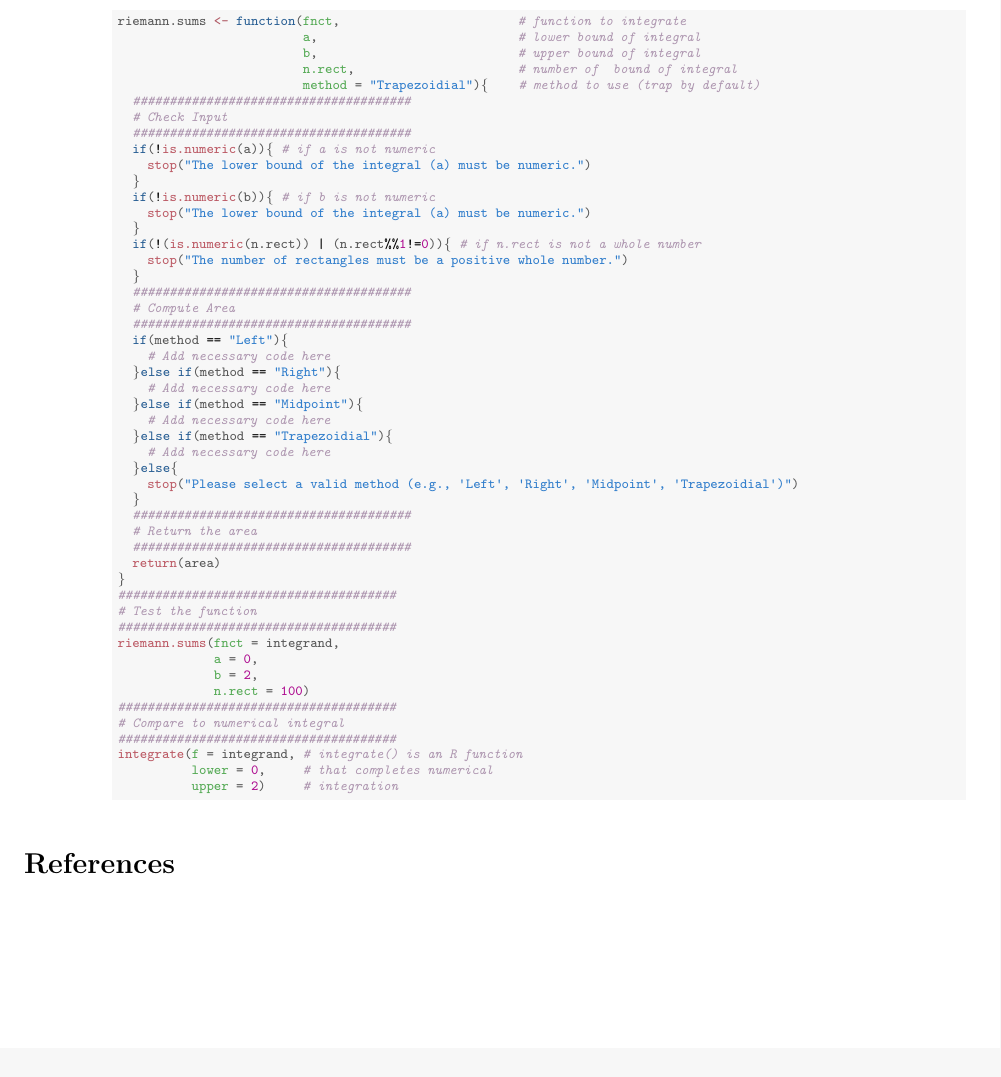
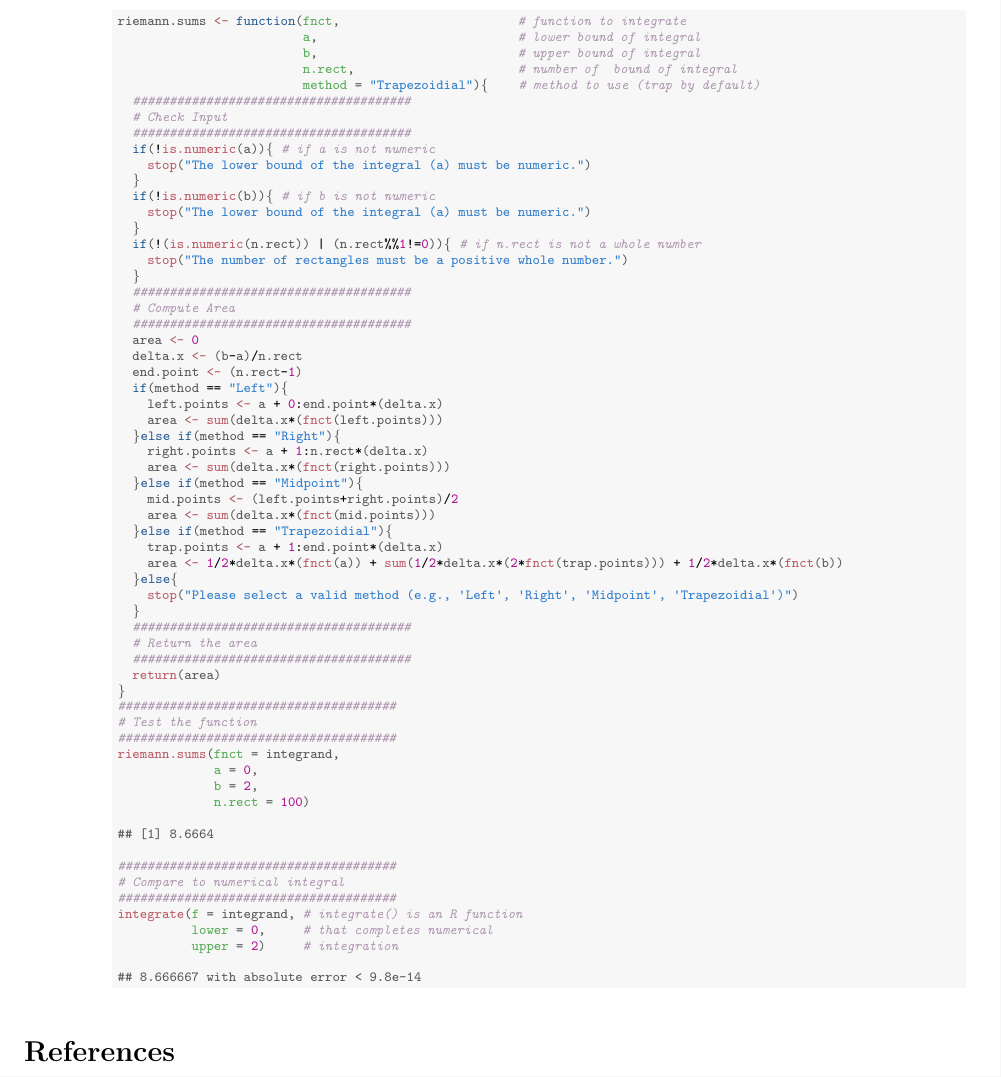
Before and after one commit to ColgateUniversityCipolli/week-2-coding-assignment-yuliia-heleveria, a LaTeX problem sheet (HW2.tex): part of page 2 of 2, cut so that both start at the same text. Compiled offline with pdfLaTeX.

Commit message:
Finished part 1b

```diff
--- a/HW2.tex
+++ b/HW2.tex
@@ -189,14 +189,21 @@ We can compute the area using the Midpoint Rule as follows.
   \hlcom{######################################}
   \hlcom{# Compute Area}
   \hlcom{######################################}
+  \hldef{area} \hlkwb{<-} \hlnum{0}
+  \hldef{delta.x} \hlkwb{<-} \hldef{(b}\hlopt{-}\hldef{a)}\hlopt{/}\hldef{n.rect}
+  \hldef{end.point} \hlkwb{<-} \hldef{(n.rect}\hlopt{-}\hlnum{1}\hldef{)}
   \hlkwa{if}\hldef{(method} \hlopt{==} \hlsng{"Left"}\hldef{)\{}
-    \hlcom{# Add necessary code here}
+    \hldef{left.points} \hlkwb{<-} \hldef{a} \hlopt{+} \hlnum{0}\hlopt{:}\hldef{end.point}\hlopt{*}\hldef{(delta.x)}
+    \hldef{area} \hlkwb{<-} \hlkwd{sum}\hldef{(delta.x}\hlopt{*}\hldef{(}\hlkwd{fnct}\hldef{(left.points)))}
   \hldef{\}}\hlkwa{else if}\hldef{(method} \hlopt{==} \hlsng{"Right"}\hldef{)\{}
-    \hlcom{# Add necessary code here}
+    \hldef{right.points} \hlkwb{<-} \hldef{a} \hlopt{+} \hlnum{1}\hlopt{:}\hldef{n.rect}\hlopt{*}\hldef{(delta.x)}
+    \hldef{area} \hlkwb{<-} \hlkwd{sum}\hldef{(delta.x}\hlopt{*}\hldef{(}\hlkwd{fnct}\hldef{(right.points)))}
   \hldef{\}}\hlkwa{else if}\hldef{(method} \hlopt{==} \hlsng{"Midpoint"}\hldef{)\{}
-    \hlcom{# Add necessary code here}
+    \hldef{mid.points} \hlkwb{<-} \hldef{(left.points}\hlopt{+}\hldef{right.points)}\hlopt{/}\hlnum{2}
+    \hldef{area} \hlkwb{<-} \hlkwd{sum}\hldef{(delta.x}\hlopt{*}\hldef{(}\hlkwd{fnct}\hldef{(mid.points)))}
   \hldef{\}}\hlkwa{else if}\hldef{(method} \hlopt{==} \hlsng{"Trapezoidial"}\hldef{)\{}
-    \hlcom{# Add necessary code here}
+    \hldef{trap.points} \hlkwb{<-} \hldef{a} \hlopt{+} \hlnum{1}\hlopt{:}\hldef{end.point}\hlopt{*}\hldef{(delta.x)}
+    \hldef{area} \hlkwb{<-} \hlnum{1}\hlopt{/}\hlnum{2}\hlopt{*}\hldef{delta.x}\hlopt{*}\hldef{(}\hlkwd{fnct}\hldef{(a))} \hlopt{+} \hlkwd{sum}\hldef{(}\hlnum{1}\hlopt{/}\hlnum{2}\hlopt{*}\hldef{delta.x}\hlopt{*}\hldef{(}\hlnum{2}\hlopt{*}\hlkwd{fnct}\hldef{(trap.points)))} \hlopt{+} \hlnum{1}\hlopt{/}\hlnum{2}\hlopt{*}\hldef{delta.x}\hlopt{*}\hldef{(}\hlkwd{fnct}\hldef{(b))}
   \hldef{\}}\hlkwa{else}\hldef{\{}
     \hlkwd{stop}\hldef{(}\hlsng{"Please select a valid method (e.g., 'Left', 'Right', 'Midpoint', 'Trapezoidial')"}\hldef{)}
   \hldef{\}}
@@ -212,6 +219,11 @@ We can compute the area using the Midpoint Rule as follows.
              \hlkwc{a} \hldef{=} \hlnum{0}\hldef{,}
              \hlkwc{b} \hldef{=} \hlnum{2}\hldef{,}
              \hlkwc{n.rect} \hldef{=} \hlnum{100}\hldef{)}
+\end{alltt}
+\begin{verbatim}
+## [1] 8.6664
+\end{verbatim}
+\begin{alltt}
 \hlcom{######################################}
 \hlcom{# Compare to numerical integral}
 \hlcom{######################################}
@@ -219,6 +231,9 @@ We can compute the area using the Midpoint Rule as follows.
           \hlkwc{lower} \hldef{=} \hlnum{0}\hldef{,}     \hlcom{# that completes numerical}
           \hlkwc{upper} \hldef{=} \hlnum{2}\hldef{)}     \hlcom{# integration}
 \end{alltt}
+\begin{verbatim}
+## 8.666667 with absolute error < 9.8e-14
+\end{verbatim}
 \end{kframe}
 \end{knitrout}
 \end{enumerate}
```
Also changed, not shown: HW2-concordance.tex (+1 -1 lines), HW2.pdf, 1 other file.
